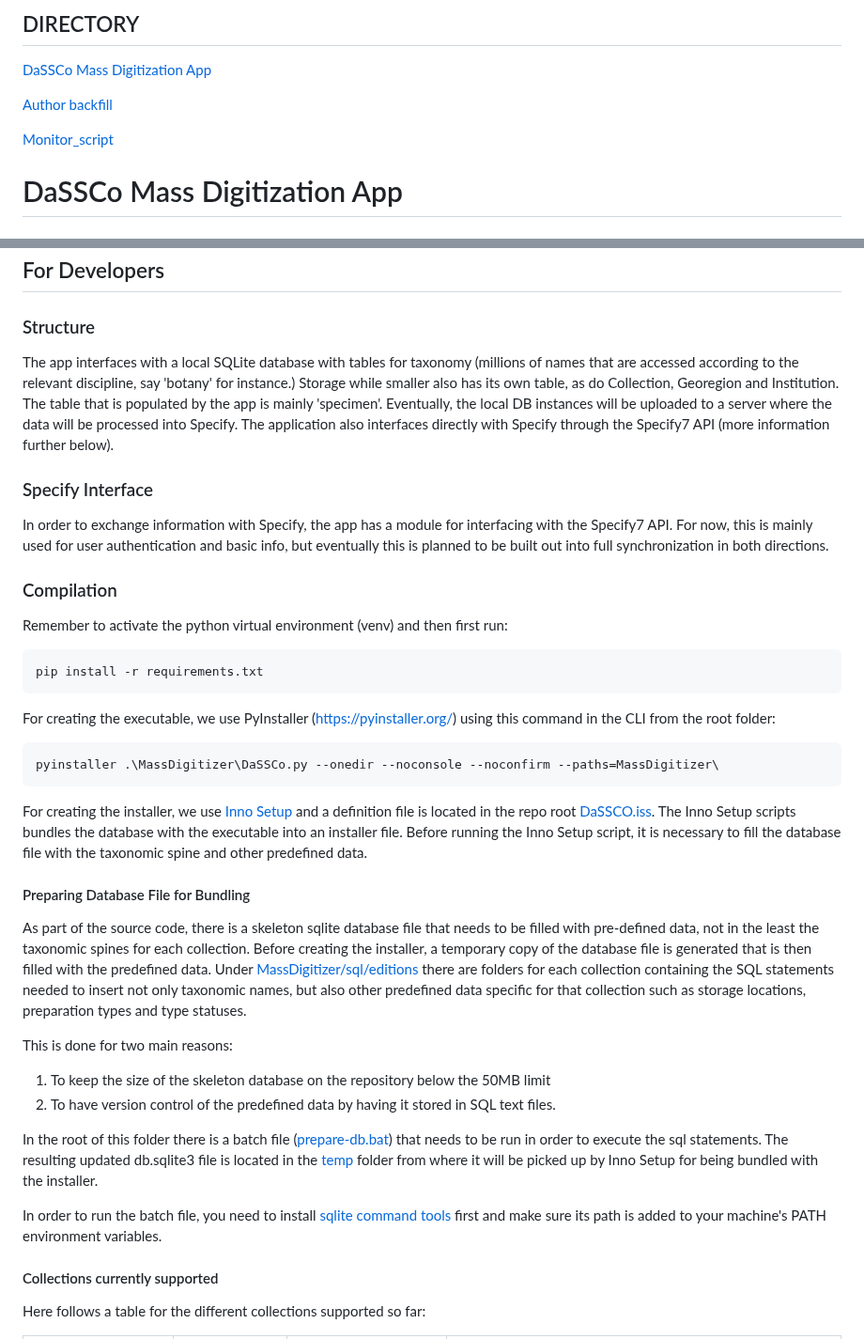
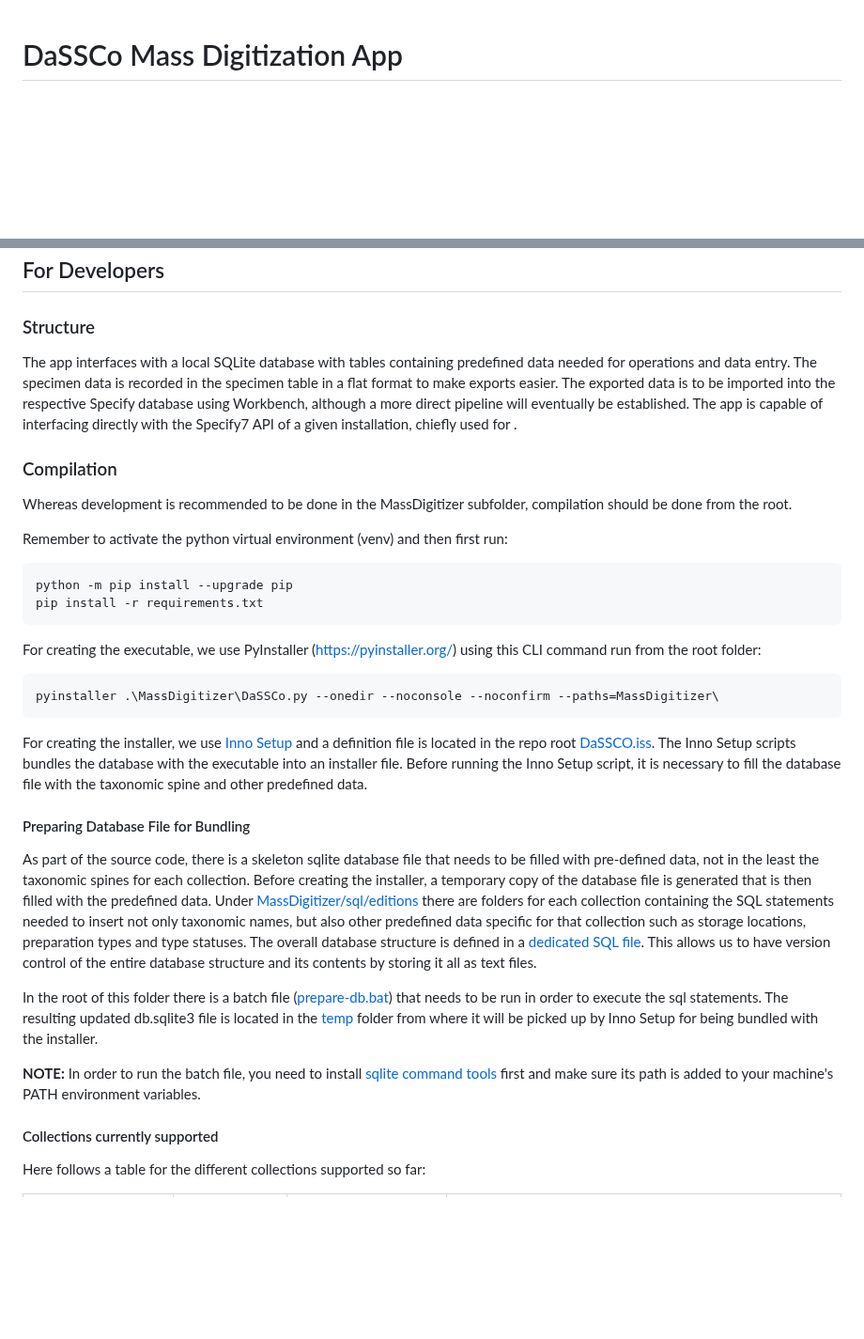
Before and after one commit to NHMDenmark/Mass-Digitizer, a Markdown page: README.md, 2 parts joined by grey strips. Shown at 94% size. GitHub-like rendering; blank space fills up the shorter version.

````diff
--- a/README.md
+++ b/README.md
@@ -1,12 +1,3 @@
-## DIRECTORY
-[DaSSCo Mass Digitization App ](https://github.com/NHMDenmark/Mass-Digitizer/blob/main/README.md#dassco-mass-digitization-app)
-
-[Author backfill ](https://github.com/NHMDenmark/Mass-Digitizer/blob/main/README.md#author-backfill)
-
-[Monitor_script ](https://github.com/NHMDenmark/Mass-Digitizer/blob/main/README.md#monitor-script)
-
-
-
 # DaSSCo Mass Digitization App
 
 ## Purpose of the application
@@ -63,21 +48,19 @@ More information on the Systems Architecture including a visual representation,
 ## For Developers
 
 ### Structure
-The app interfaces with a local SQLite database with tables for taxonomy (millions of names that are accessed according to the relevant discipline, say 'botany' for instance.) Storage while smaller also has its own table, as do Collection, Georegion and Institution. The table that is populated by the app is mainly 'specimen'.
-Eventually, the local DB instances will be uploaded to a server where the data will be processed into Specify. The application also interfaces directly with Specify through the Specify7 API (more information further below).
-
-### Specify Interface
-
-In order to exchange information with Specify, the app has a module for interfacing with the Specify7 API. For now, this is mainly used for user authentication and basic info, but eventually this is planned to be built out into full synchronization in both directions.
+The app interfaces with a local SQLite database with tables containing predefined data needed for operations and data entry. The specimen data is recorded in the specimen table in a flat format to make exports easier. The exported data is to be imported into the respective Specify database using Workbench, although a more direct pipeline will eventually be established. The app is capable of interfacing directly with the Specify7 API of a given installation, chiefly used for .
 
 ### Compilation
 
+Whereas development is recommended to be done in the MassDigitizer subfolder, compilation should be done from the root.
+
 Remember to activate the python virtual environment (venv) and then first run:
 ```
+python -m pip install --upgrade pip
 pip install -r requirements.txt
 ```
 
-For creating the executable, we use PyInstaller (https://pyinstaller.org/) using this command in the CLI from the root folder:
+For creating the executable, we use PyInstaller (https://pyinstaller.org/) using this CLI command run from the root folder:
 ```
 pyinstaller .\MassDigitizer\DaSSCo.py --onedir --noconsole --noconfirm --paths=MassDigitizer\
 ```
@@ -86,15 +69,11 @@ For creating the installer, we use [Inno Setup](https://jrsoftware.org/isinfo.ph
 
 #### Preparing Database File for Bundling
 
-As part of the source code, there is a skeleton sqlite database file that needs to be filled with pre-defined data, not in the least the taxonomic spines for each collection. Before creating the installer, a temporary copy of the database file is generated that is then filled with the predefined data. Under [MassDigitizer/sql/editions](https://github.com/NHMDenmark/Mass-Digitizer/tree/main/MassDigitizer/sql/editions/) there are folders for each collection containing the SQL statements needed to insert not only taxonomic names, but also other predefined data specific for that collection such as storage locations, preparation types and type statuses.
-
-This is done for two main reasons:
-1. To keep the size of the skeleton database on the repository below the 50MB limit
-2. To have version control of the predefined data by having it stored in SQL text files.
+As part of the source code, there is a skeleton sqlite database file that needs to be filled with pre-defined data, not in the least the taxonomic spines for each collection. Before creating the installer, a temporary copy of the database file is generated that is then filled with the predefined data. Under [MassDigitizer/sql/editions](https://github.com/NHMDenmark/Mass-Digitizer/tree/main/MassDigitizer/sql/editions/) there are folders for each collection containing the SQL statements needed to insert not only taxonomic names, but also other predefined data specific for that collection such as storage locations, preparation types and type statuses. The overall database structure is defined in a [dedicated SQL file](https://github.com/NHMDenmark/Mass-Digitizer/tree/main/MassDigitizer/db/create_db.sqlite3.sql). This allows us to have version control of the entire database structure and its contents by storing it all as text files.
 
 In the root of this folder there is a batch file ([prepare-db.bat](https://github.com/NHMDenmark/Mass-Digitizer/tree/main/MassDigitizer/sql/editions/prepare-db.bat)) that needs to be run in order to execute the sql statements. The resulting updated db.sqlite3 file is located in the [temp](https://github.com/NHMDenmark/Mass-Digitizer/tree/main/MassDigitizer/sql/editions/temp) folder from where it will be picked up by Inno Setup for being bundled with the installer.
 
-In order to run the batch file, you need to install [sqlite command tools](https://sqlite.org/download.html) first and make sure its path is added to your machine's PATH environment variables.
+**NOTE:** In order to run the batch file, you need to install [sqlite command tools](https://sqlite.org/download.html) first and make sure its path is added to your machine's PATH environment variables.
 
 #### Collections currently supported
 
````
Also changed, not shown: other parts of README.md (+15 -20 lines), documentation/img/screenshot_v2.2.0.png (added), 1 other file.
